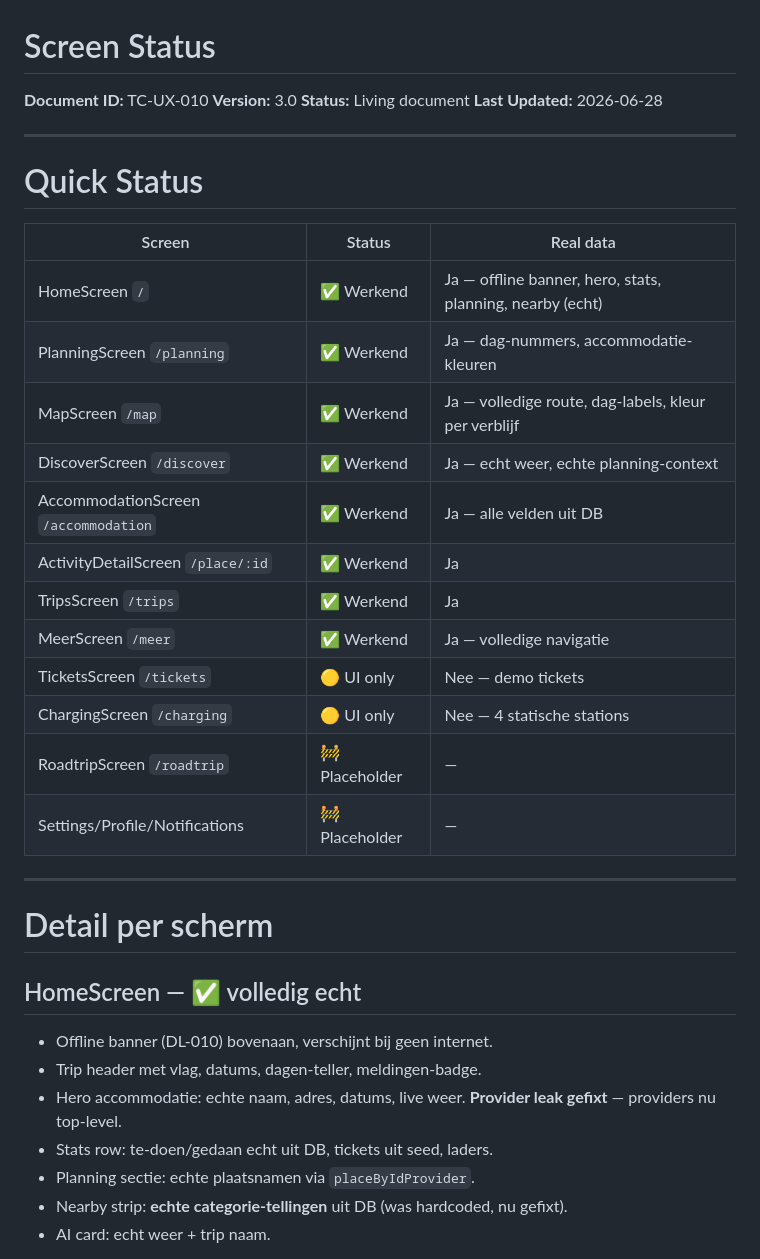
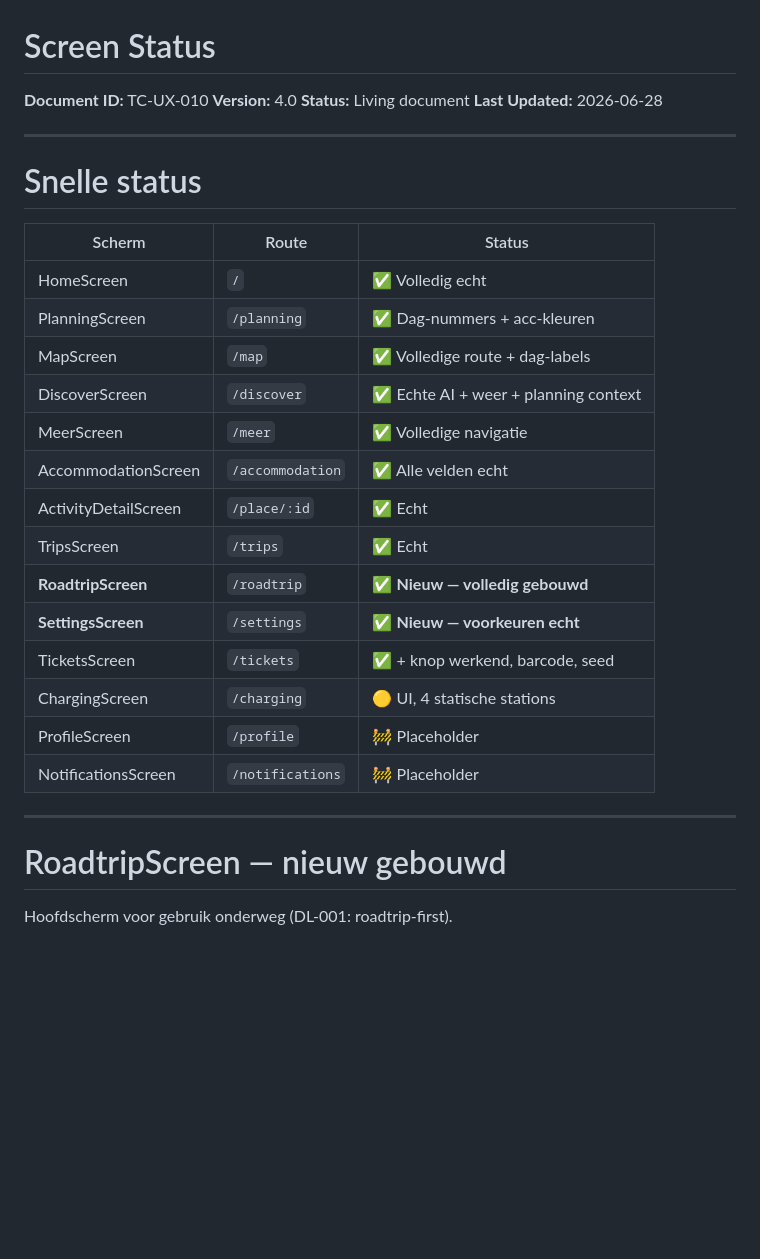
Before and after one commit to remcodik/Travel-cockpit, a Markdown page: docs/01-ux/10-screen-status.md, the part around one of its changes. Drawn GitHub-style; blank space fills up the shorter version.

```diff
--- a/docs/01-ux/10-screen-status.md
+++ b/docs/01-ux/10-screen-status.md
@@ -1,39 +1,34 @@
 # Screen Status
 
 **Document ID:** TC-UX-010
-**Version:** 3.0
+**Version:** 4.0
 **Status:** Living document
 **Last Updated:** 2026-06-28
 
 ---
 
-# Quick Status
+# Snelle status
 
-| Screen | Status | Real data |
+| Scherm | Route | Status |
 |---|---|---|
-| HomeScreen `/` | ✅ Werkend | Ja — offline banner, hero, stats, planning, nearby (echt) |
-| PlanningScreen `/planning` | ✅ Werkend | Ja — dag-nummers, accommodatie-kleuren |
-| MapScreen `/map` | ✅ Werkend | Ja — volledige route, dag-labels, kleur per verblijf |
-| DiscoverScreen `/discover` | ✅ Werkend | Ja — echt weer, echte planning-context |
-| AccommodationScreen `/accommodation` | ✅ Werkend | Ja — alle velden uit DB |
-| ActivityDetailScreen `/place/:id` | ✅ Werkend | Ja |
-| TripsScreen `/trips` | ✅ Werkend | Ja |
-| MeerScreen `/meer` | ✅ Werkend | Ja — volledige navigatie |
-| TicketsScreen `/tickets` | 🟡 UI only | Nee — demo tickets |
-| ChargingScreen `/charging` | 🟡 UI only | Nee — 4 statische stations |
-| RoadtripScreen `/roadtrip` | 🚧 Placeholder | — |
-| Settings/Profile/Notifications | 🚧 Placeholder | — |
+| HomeScreen | `/` | ✅ Volledig echt |
+| PlanningScreen | `/planning` | ✅ Dag-nummers + acc-kleuren |
+| MapScreen | `/map` | ✅ Volledige route + dag-labels |
+| DiscoverScreen | `/discover` | ✅ Echte AI + weer + planning context |
+| MeerScreen | `/meer` | ✅ Volledige navigatie |
+| AccommodationScreen | `/accommodation` | ✅ Alle velden echt |
+| ActivityDetailScreen | `/place/:id` | ✅ Echt |
+| TripsScreen | `/trips` | ✅ Echt |
+| **RoadtripScreen** | `/roadtrip` | ✅ **Nieuw — volledig gebouwd** |
+| **SettingsScreen** | `/settings` | ✅ **Nieuw — voorkeuren echt** |
+| TicketsScreen | `/tickets` | ✅ + knop werkend, barcode, seed |
+| ChargingScreen | `/charging` | 🟡 UI, 4 statische stations |
+| ProfileScreen | `/profile` | 🚧 Placeholder |
+| NotificationsScreen | `/notifications` | 🚧 Placeholder |
 
 ---
 
-# Detail per scherm
+# RoadtripScreen — nieuw gebouwd
 
-## HomeScreen — ✅ volledig echt
-- Offline banner (DL-010) bovenaan, verschijnt bij geen internet.
-- Trip header met vlag, datums, dagen-teller, meldingen-badge.
-- Hero accommodatie: echte naam, adres, datums, live weer. **Provider leak gefixt** — providers nu top-level.
-- Stats row: te-doen/gedaan echt uit DB, tickets uit seed, laders.
-- Planning sectie: echte plaatsnamen via `placeByIdProvider`.
-- Nearby strip: **echte categorie-tellingen** uit DB (was hardcoded, nu gefixt).
-- AI card: echt weer + trip naam.
+Hoofdscherm voor gebruik onderweg (DL-001: roadtrip-first).
 
```
Also changed, not shown: other parts of docs/01-ux/10-screen-status.md (+49 -33 lines).
